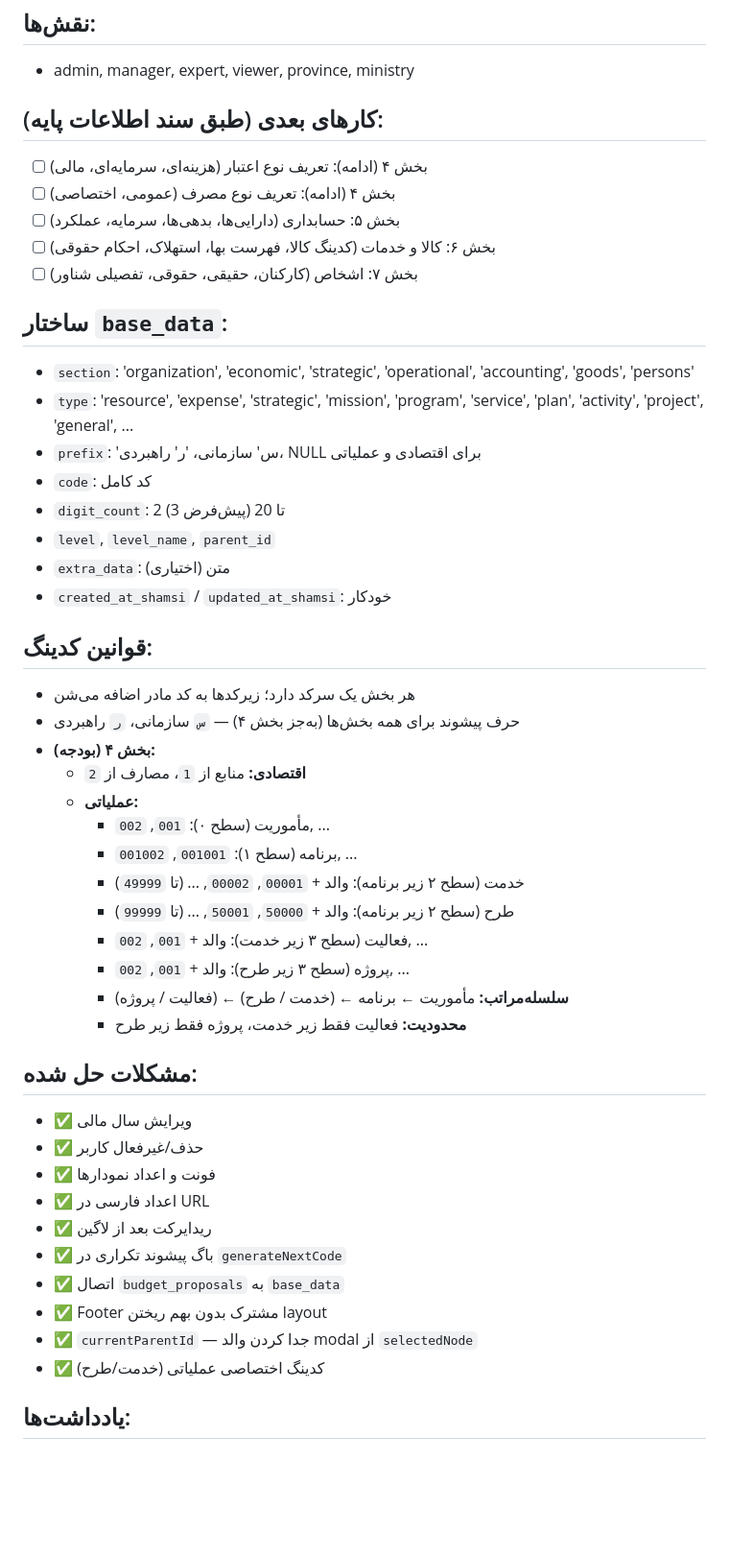
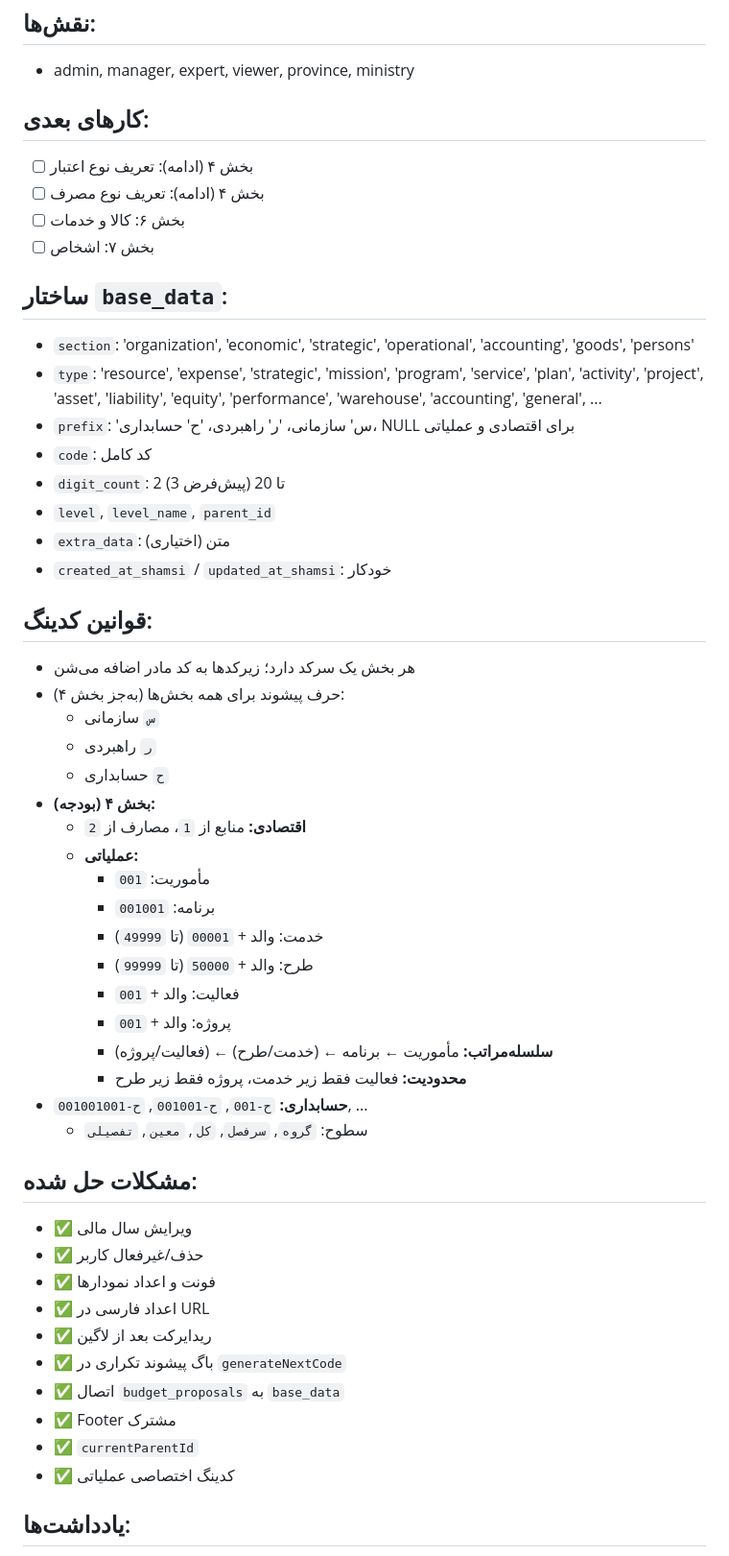
Before and after one commit to baaqiwaasherbaaqi-eng/budget-system, a Markdown page: CONTEXT.md, the part around one of its changes. Shown at 96% size. Rendered like a GitHub page; blank space fills up the shorter version.

Commit message:
docs: update CONTEXT

```diff
--- a/CONTEXT.md
+++ b/CONTEXT.md
@@ -45,17 +44,16 @@
 ## نقش‌ها:
 - admin, manager, expert, viewer, province, ministry
 
-## کارهای بعدی (طبق سند اطلاعات پایه):
-- [ ] بخش ۴ (ادامه): تعریف نوع اعتبار (هزینه‌ای، سرمایه‌ای، مالی)
-- [ ] بخش ۴ (ادامه): تعریف نوع مصرف (عمومی، اختصاصی)
-- [ ] بخش ۵: حسابداری (دارایی‌ها، بدهی‌ها، سرمایه، عملکرد)
-- [ ] بخش ۶: کالا و خدمات (کدینگ کالا، فهرست بها، استهلاک، احکام حقوقی)
-- [ ] بخش ۷: اشخاص (کارکنان، حقیقی، حقوقی، تفصیلی شناور)
+## کارهای بعدی:
+- [ ] بخش ۴ (ادامه): تعریف نوع اعتبار
+- [ ] بخش ۴ (ادامه): تعریف نوع مصرف
+- [ ] بخش ۶: کالا و خدمات
+- [ ] بخش ۷: اشخاص
 
 ## ساختار `base_data`:
 - `section`: 'organization', 'economic', 'strategic', 'operational', 'accounting', 'goods', 'persons'
-- `type`: 'resource', 'expense', 'strategic', 'mission', 'program', 'service', 'plan', 'activity', 'project', 'general', ...
-- `prefix`: 'س' سازمانی، 'ر' راهبردی، NULL برای اقتصادی و عملیاتی
+- `type`: 'resource', 'expense', 'strategic', 'mission', 'program', 'service', 'plan', 'activity', 'project', 'asset', 'liability', 'equity', 'performance', 'warehouse', 'accounting', 'general', ...
+- `prefix`: 'س' سازمانی، 'ر' راهبردی، 'ح' حسابداری، NULL برای اقتصادی و عملیاتی
 - `code`: کد کامل
 - `digit_count`: 2 تا 20 (پیش‌فرض 3)
 - `level`, `level_name`, `parent_id`
@@ -64,18 +62,23 @@
 
 ## قوانین کدینگ:
 - هر بخش یک سرکد دارد؛ زیرکدها به کد مادر اضافه می‌شن
-- حرف پیشوند برای همه بخش‌ها (به‌جز بخش ۴) — `س` سازمانی، `ر` راهبردی
+- حرف پیشوند برای همه بخش‌ها (به‌جز بخش ۴):
+  - `س` سازمانی
+  - `ر` راهبردی
+  - `ح` حسابداری
 - **بخش ۴ (بودجه):**
   - **اقتصادی:** منابع از `1`، مصارف از `2`
   - **عملیاتی:**
-    - مأموریت (سطح ۰): `001`, `002`, ...
-    - برنامه (سطح ۱): `001001`, `001002`, ...
-    - خدمت (سطح ۲ زیر برنامه): والد + `00001`, `00002`, ... (تا `49999`)
-    - طرح (سطح ۲ زیر برنامه): والد + `50000`, `50001`, ... (تا `99999`)
-    - فعالیت (سطح ۳ زیر خدمت): والد + `001`, `002`, ...
-    - پروژه (سطح ۳ زیر طرح): والد + `001`, `002`, ...
-    - **سلسله‌مراتب:** مأموریت ← برنامه ← (خدمت / طرح) ← (فعالیت / پروژه)
+    - مأموریت: `001`
+    - برنامه: `001001`
+    - خدمت: والد + `00001` (تا `49999`)
+    - طرح: والد + `50000` (تا `99999`)
+    - فعالیت: والد + `001`
+    - پروژه: والد + `001`
+    - **سلسله‌مراتب:** مأموریت ← برنامه ← (خدمت/طرح) ← (فعالیت/پروژه)
     - **محدودیت:** فعالیت فقط زیر خدمت، پروژه فقط زیر طرح
+- **حسابداری:** `ح-001`, `ح-001001`, `ح-001001001`, ...
+  - سطوح: `گروه`, `سرفصل`, `کل`, `معین`, `تفصیلی`
 
 ## مشکلات حل شده:
 - ✅ ویرایش سال مالی
@@ -85,9 +88,9 @@
 - ✅ ریدایرکت بعد از لاگین
 - ✅ باگ پیشوند تکراری در `generateNextCode`
 - ✅ اتصال `budget_proposals` به `base_data`
-- ✅ Footer مشترک بدون بهم ریختن layout
-- ✅ `currentParentId` — جدا کردن والد modal از `selectedNode`
-- ✅ کدینگ اختصاصی عملیاتی (خدمت/طرح)
+- ✅ Footer مشترک
+- ✅ `currentParentId`
+- ✅ کدینگ اختصاصی عملیاتی
 
 ## یادداشت‌ها:
 - Deploy: `wrangler deploy`
```
Also changed, not shown: other parts of CONTEXT.md (+19 -13 lines).
